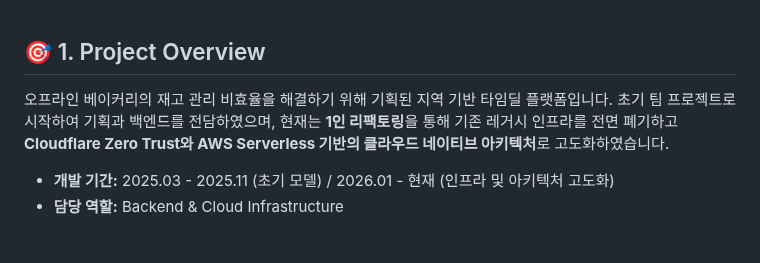
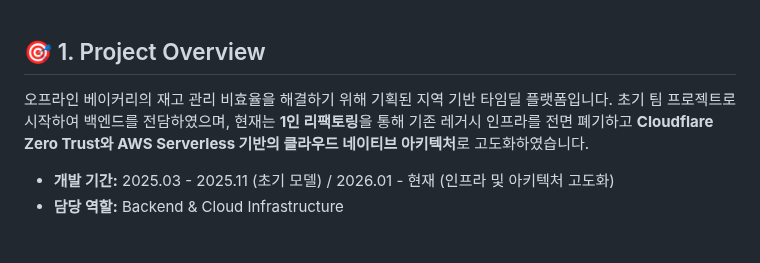
Before and after one commit to maenggyuno/timedeal-platform-docs, a Markdown page: README.md, the part around the change. Drawn GitHub-style.

```diff
--- a/README.md
+++ b/README.md
@@ -9,7 +9,7 @@
 
 ## 🎯 1. Project Overview
 오프라인 베이커리의 재고 관리 비효율을 해결하기 위해 기획된 지역 기반 타임딜 플랫폼입니다.
-초기 팀 프로젝트로 시작하여 기획과 백엔드를 전담하였으며, 현재는 **1인 리팩토링**을 통해 기존 레거시 인프라를 전면 폐기하고 **Cloudflare Zero Trust와 AWS Serverless 기반의 클라우드 네이티브 아키텍처**로 고도화하였습니다.
+초기 팀 프로젝트로 시작하여 백엔드를 전담하였으며, 현재는 **1인 리팩토링**을 통해 기존 레거시 인프라를 전면 폐기하고 **Cloudflare Zero Trust와 AWS Serverless 기반의 클라우드 네이티브 아키텍처**로 고도화하였습니다.
 
 * **개발 기간:** 2025.03 - 2025.11 (초기 모델) / 2026.01 - 현재 (인프라 및 아키텍처 고도화)
 * **담당 역할:** Backend & Cloud Infrastructure
```
